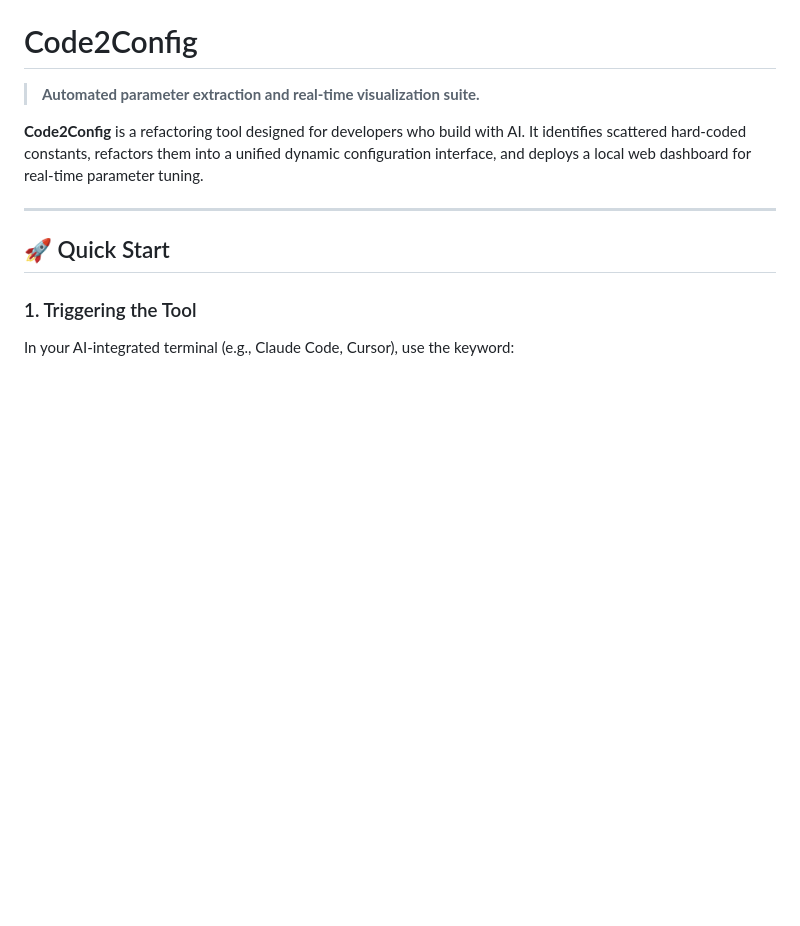
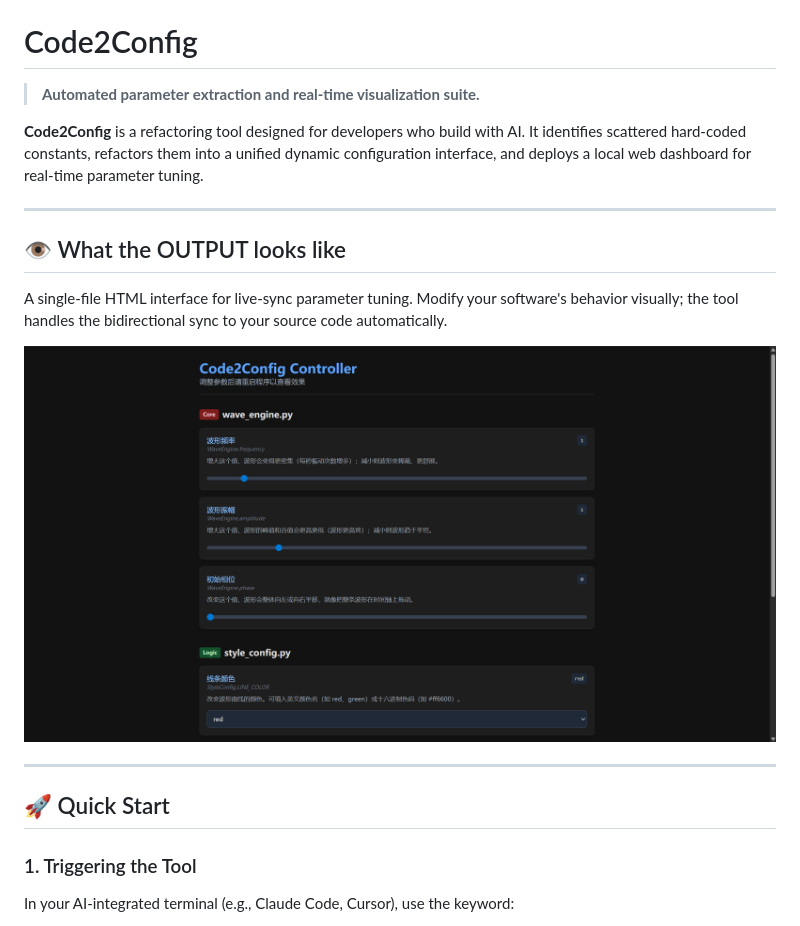
Before and after one commit to the-very-pulse-of-that-machine/Code2Config, a Markdown page: README.md, the part around the change. Drawn GitHub-style; pictures changed too: asset/html.png (added); blank space fills up the shorter version.

```diff
--- a/README.md
+++ b/README.md
@@ -3,6 +3,13 @@
 > **Automated parameter extraction and real-time visualization suite.**
 
 **Code2Config** is a refactoring tool designed for developers who build with AI. It identifies scattered hard-coded constants, refactors them into a unified dynamic configuration interface, and deploys a local web dashboard for real-time parameter tuning.
+
+---
+## 👁️ What the OUTPUT looks like
+
+A single-file HTML interface for live-sync parameter tuning. Modify your software's behavior visually; the tool handles the bidirectional sync to your source code automatically.
+
+![html](/asset/html.png)
 
 ---
 
```
